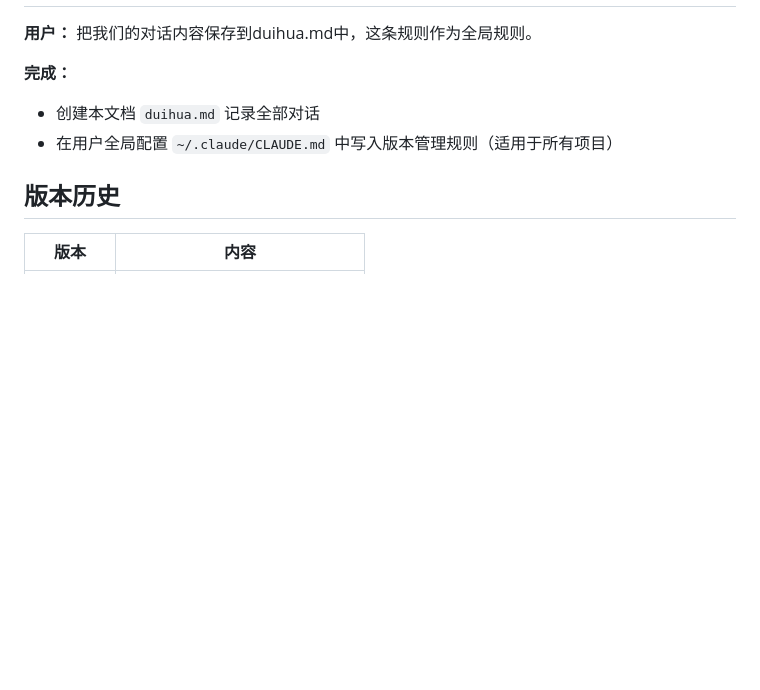
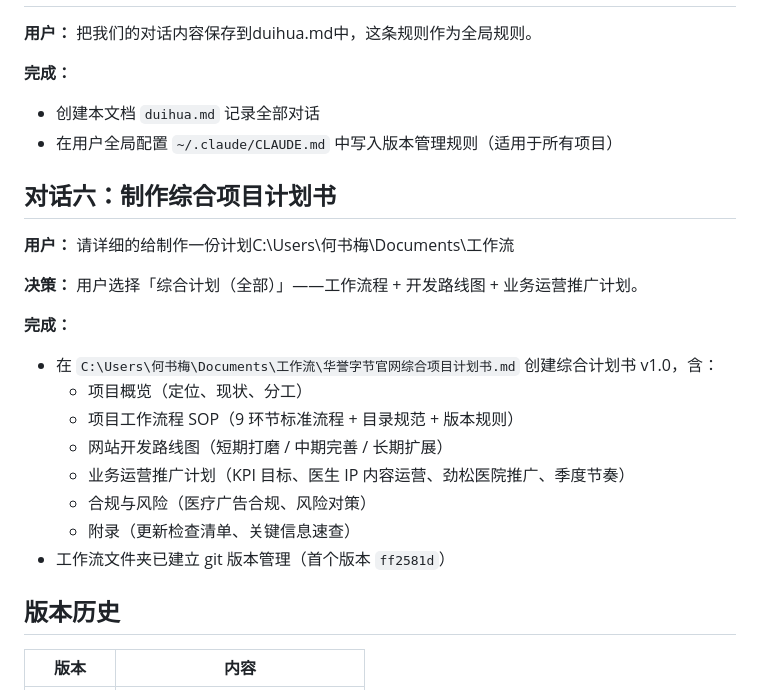
Before and after one commit to heshumei-bee/huayu-byte-website, a Markdown page: duihua.md, the part around the change. Drawn GitHub-style; blank space fills up the shorter version.

Commit message:
duihua.md 记录对话六：制作综合项目计划书
Co-Authored-By: Claude Code <noreply@anthropic.com>

```diff
--- a/duihua.md
+++ b/duihua.md
@@ -54,6 +54,22 @@
 - 创建本文档 `duihua.md` 记录全部对话
 - 在用户全局配置 `~/.claude/CLAUDE.md` 中写入版本管理规则（适用于所有项目）
 
+## 对话六：制作综合项目计划书
+
+**用户：** 请详细的给制作一份计划C:\Users\何书梅\Documents\工作流
+
+**决策：** 用户选择「综合计划（全部）」——工作流程 + 开发路线图 + 业务运营推广计划。
+
+**完成：**
+- 在 `C:\Users\何书梅\Documents\工作流\华誉字节官网综合项目计划书.md` 创建综合计划书 v1.0，含：
+  - 项目概览（定位、现状、分工）
+  - 项目工作流程 SOP（9 环节标准流程 + 目录规范 + 版本规则）
+  - 网站开发路线图（短期打磨 / 中期完善 / 长期扩展）
+  - 业务运营推广计划（KPI 目标、医生 IP 内容运营、劲松医院推广、季度节奏）
+  - 合规与风险（医疗广告合规、风险对策）
+  - 附录（更新检查清单、关键信息速查）
+- 工作流文件夹已建立 git 版本管理（首个版本 `ff2581d`）
+
 ## 版本历史
 
 | 版本 | 内容 |
```
